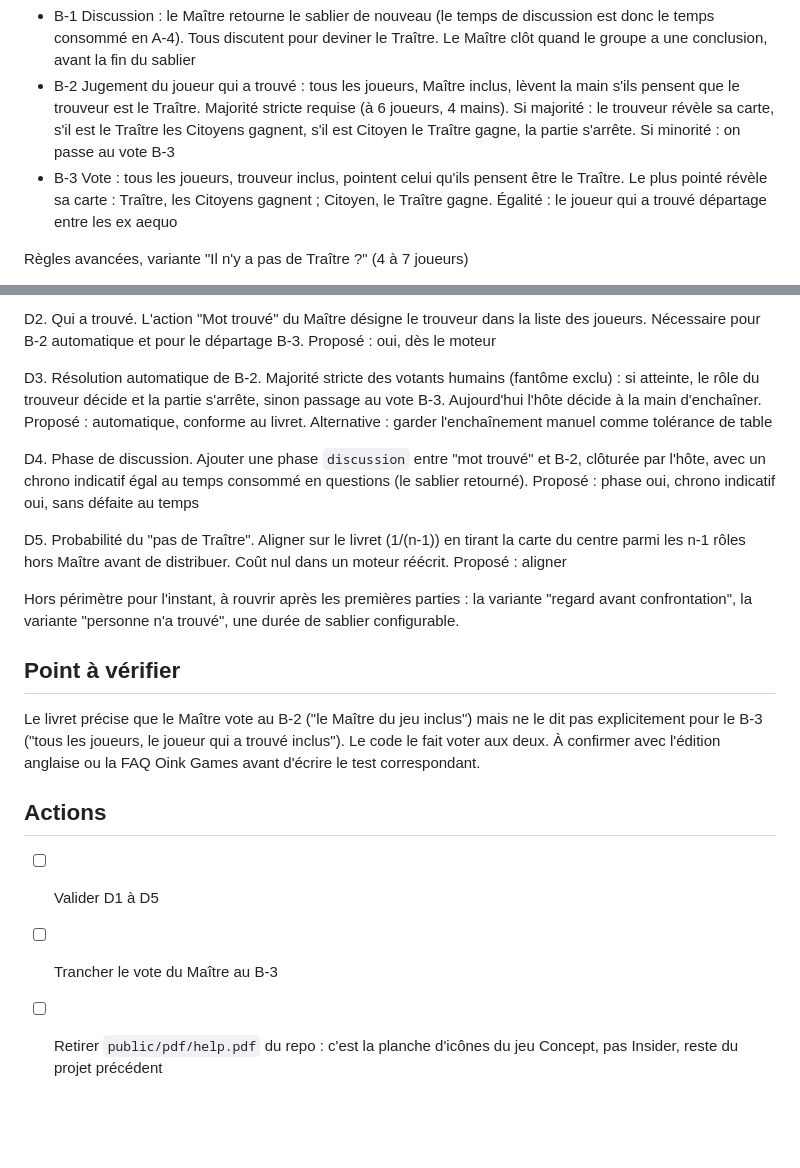
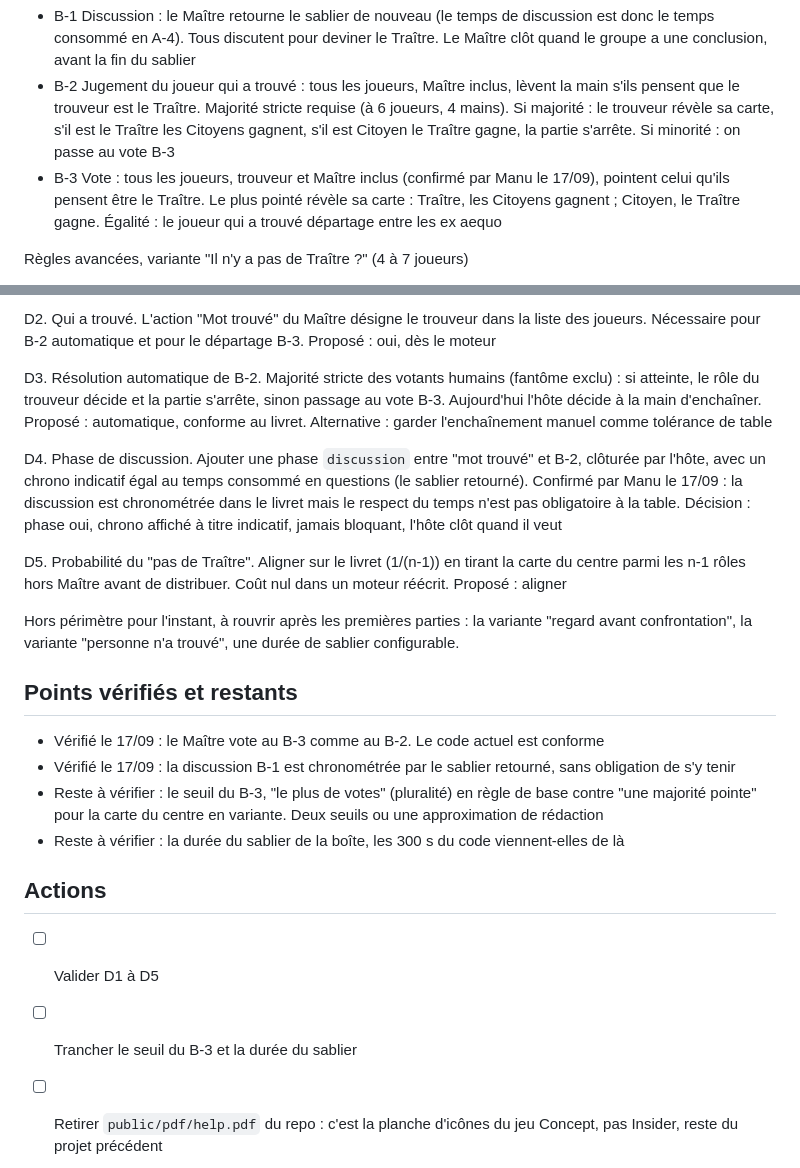
Before and after one commit to edetaillac/insider-game, a Markdown page: docs/adr/0001-regles-du-jeu.md, 2 parts joined by grey strips. Drawn GitHub-style; blank space fills up the shorter version.

Commit message:
docs: ADR 0001, confirm Master votes in B-3 and non-blocking discussion timer
Co-Authored-By: Claude Fable 5.1 <noreply@anthropic.com>

```diff
--- a/docs/adr/0001-regles-du-jeu.md
+++ b/docs/adr/0001-regles-du-jeu.md
@@ -25,7 +25,7 @@ A. Coopération
 B. Accusation
 - B-1 Discussion : le Maître retourne le sablier de nouveau (le temps de discussion est donc le temps consommé en A-4). Tous discutent pour deviner le Traître. Le Maître clôt quand le groupe a une conclusion, avant la fin du sablier
 - B-2 Jugement du joueur qui a trouvé : tous les joueurs, Maître inclus, lèvent la main s'ils pensent que le trouveur est le Traître. Majorité stricte requise (à 6 joueurs, 4 mains). Si majorité : le trouveur révèle sa carte, s'il est le Traître les Citoyens gagnent, s'il est Citoyen le Traître gagne, la partie s'arrête. Si minorité : on passe au vote B-3
-- B-3 Vote : tous les joueurs, trouveur inclus, pointent celui qu'ils pensent être le Traître. Le plus pointé révèle sa carte : Traître, les Citoyens gagnent ; Citoyen, le Traître gagne. Égalité : le joueur qui a trouvé départage entre les ex aequo
+- B-3 Vote : tous les joueurs, trouveur et Maître inclus (confirmé par Manu le 17/09), pointent celui qu'ils pensent être le Traître. Le plus pointé révèle sa carte : Traître, les Citoyens gagnent ; Citoyen, le Traître gagne. Égalité : le joueur qui a trouvé départage entre les ex aequo
 
 Règles avancées, variante "Il n'y a pas de Traître ?" (4 à 7 joueurs)
 - Préparation : on retire la carte Maître, on mélange les n-1 cartes restantes (1 Traître, n-2 Citoyens), on en retire une au hasard face cachée au centre de la table, on la remplace par une carte Citoyen, on remet le Maître, on distribue. La carte du centre est donc le Traître avec probabilité 1/(n-1)
@@ -68,19 +68,22 @@ D2. Qui a trouvé. L'action "Mot trouvé" du Maître désigne le trouveur dans l
 
 D3. Résolution automatique de B-2. Majorité stricte des votants humains (fantôme exclu) : si atteinte, le rôle du trouveur décide et la partie s'arrête, sinon passage au vote B-3. Aujourd'hui l'hôte décide à la main d'enchaîner. Proposé : automatique, conforme au livret. Alternative : garder l'enchaînement manuel comme tolérance de table
 
-D4. Phase de discussion. Ajouter une phase `discussion` entre "mot trouvé" et B-2, clôturée par l'hôte, avec un chrono indicatif égal au temps consommé en questions (le sablier retourné). Proposé : phase oui, chrono indicatif oui, sans défaite au temps
+D4. Phase de discussion. Ajouter une phase `discussion` entre "mot trouvé" et B-2, clôturée par l'hôte, avec un chrono indicatif égal au temps consommé en questions (le sablier retourné). Confirmé par Manu le 17/09 : la discussion est chronométrée dans le livret mais le respect du temps n'est pas obligatoire à la table. Décision : phase oui, chrono affiché à titre indicatif, jamais bloquant, l'hôte clôt quand il veut
 
 D5. Probabilité du "pas de Traître". Aligner sur le livret (1/(n-1)) en tirant la carte du centre parmi les n-1 rôles hors Maître avant de distribuer. Coût nul dans un moteur réécrit. Proposé : aligner
 
 Hors périmètre pour l'instant, à rouvrir après les premières parties : la variante "regard avant confrontation", la variante "personne n'a trouvé", une durée de sablier configurable.
 
-## Point à vérifier
+## Points vérifiés et restants
 
-Le livret précise que le Maître vote au B-2 ("le Maître du jeu inclus") mais ne le dit pas explicitement pour le B-3 ("tous les joueurs, le joueur qui a trouvé inclus"). Le code le fait voter aux deux. À confirmer avec l'édition anglaise ou la FAQ Oink Games avant d'écrire le test correspondant.
+- Vérifié le 17/09 : le Maître vote au B-3 comme au B-2. Le code actuel est conforme
+- Vérifié le 17/09 : la discussion B-1 est chronométrée par le sablier retourné, sans obligation de s'y tenir
+- Reste à vérifier : le seuil du B-3, "le plus de votes" (pluralité) en règle de base contre "une majorité pointe" pour la carte du centre en variante. Deux seuils ou une approximation de rédaction
+- Reste à vérifier : la durée du sablier de la boîte, les 300 s du code viennent-elles de là
 
 ## Actions
 
 - [ ] Valider D1 à D5
-- [ ] Trancher le vote du Maître au B-3
+- [ ] Trancher le seuil du B-3 et la durée du sablier
 - [ ] Retirer `public/pdf/help.pdf` du repo : c'est la planche d'icônes du jeu Concept, pas Insider, reste du projet précédent
 - [ ] Traduire chaque ligne du tableau de conformité en cas de test du moteur
```
